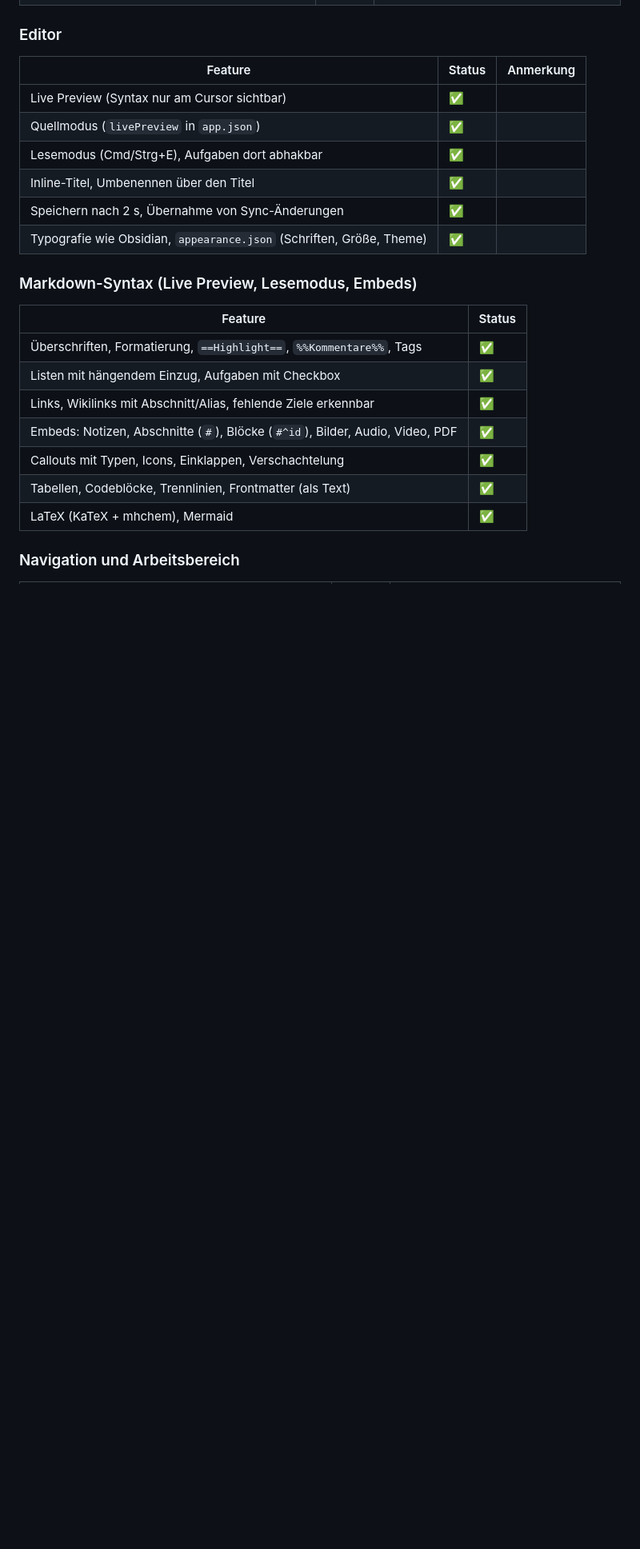
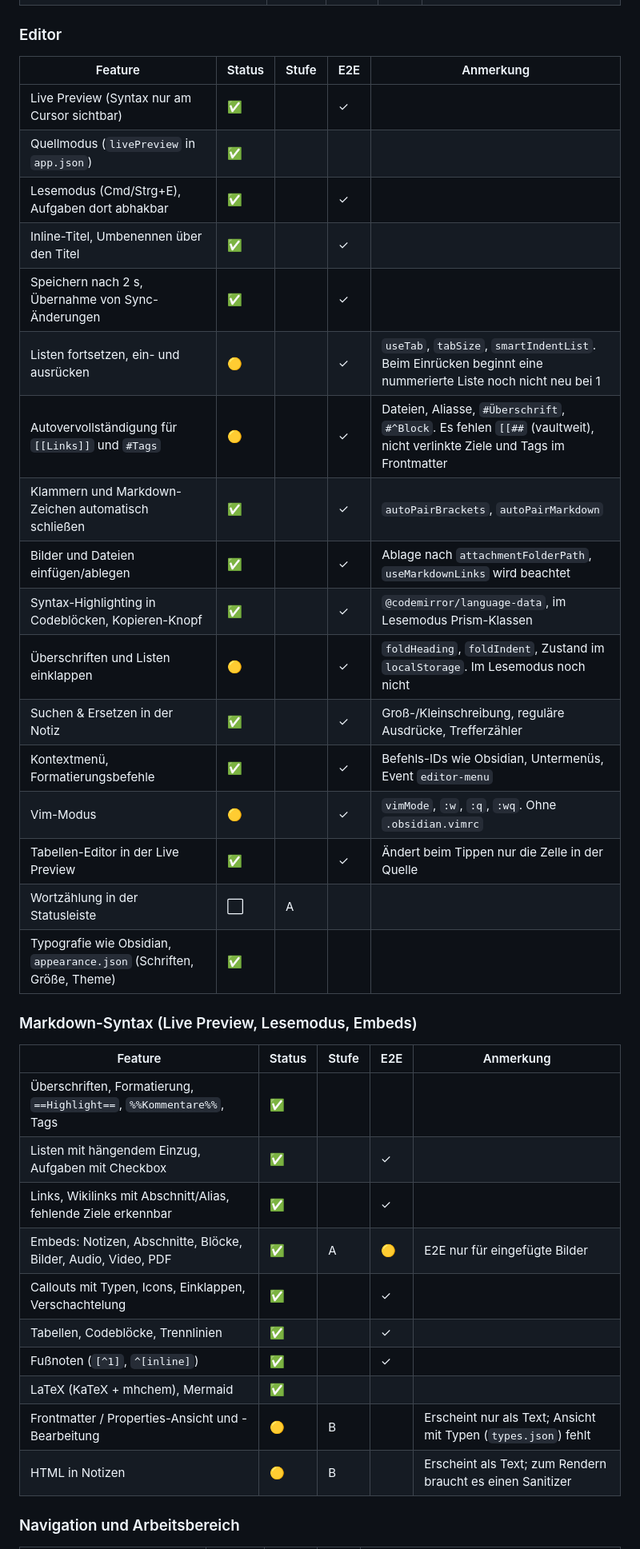
Before and after one commit to Dannyyy101/obsidian-web, a Markdown page: docs/ROADMAP.md, the part around one of its changes. Shown at 80% size. GitHub-like rendering; blank space fills up the shorter version.

```diff
--- a/docs/ROADMAP.md
+++ b/docs/ROADMAP.md
@@ -40,26 +96,40 @@ für den Rest vor.
 
 ### Editor
 
-| Feature | Status | Anmerkung |
-|---|---|---|
-| Live Preview (Syntax nur am Cursor sichtbar) | ✅ | |
-| Quellmodus (`livePreview` in `app.json`) | ✅ | |
-| Lesemodus (Cmd/Strg+E), Aufgaben dort abhakbar | ✅ | |
-| Inline-Titel, Umbenennen über den Titel | ✅ | |
-| Speichern nach 2 s, Übernahme von Sync-Änderungen | ✅ | |
-| Typografie wie Obsidian, `appearance.json` (Schriften, Größe, Theme) | ✅ | |
+| Feature | Status | Stufe | E2E | Anmerkung |
+|---|---|---|---|---|
+| Live Preview (Syntax nur am Cursor sichtbar) | ✅ | | ✓ | |
+| Quellmodus (`livePreview` in `app.json`) | ✅ | | | |
+| Lesemodus (Cmd/Strg+E), Aufgaben dort abhakbar | ✅ | | ✓ | |
+| Inline-Titel, Umbenennen über den Titel | ✅ | | ✓ | |
+| Speichern nach 2 s, Übernahme von Sync-Änderungen | ✅ | | ✓ | |
+| Listen fortsetzen, ein- und ausrücken | 🟡 | | ✓ | `useTab`, `tabSize`, `smartIndentList`. Beim Einrücken beginnt eine nummerierte Liste noch nicht neu bei 1 |
+| Autovervollständigung für `[[Links]]` und `#Tags` | 🟡 | | ✓ | Dateien, Aliasse, `#Überschrift`, `#^Block`. Es fehlen `[[##` (vaultweit), nicht verlinkte Ziele und Tags im Frontmatter |
+| Klammern und Markdown-Zeichen automatisch schließen | ✅ | | ✓ | `autoPairBrackets`, `autoPairMarkdown` |
+| Bilder und Dateien einfügen/ablegen | ✅ | | ✓ | Ablage nach `attachmentFolderPath`, `useMarkdownLinks` wird beachtet |
+| Syntax-Highlighting in Codeblöcken, Kopieren-Knopf | ✅ | | ✓ | `@codemirror/language-data`, im Lesemodus Prism-Klassen |
+| Überschriften und Listen einklappen | 🟡 | | ✓ | `foldHeading`, `foldIndent`, Zustand im `localStorage`. Im Lesemodus noch nicht |
+| Suchen & Ersetzen in der Notiz | ✅ | | ✓ | Groß-/Kleinschreibung, reguläre Ausdrücke, Trefferzähler |
+| Kontextmenü, Formatierungsbefehle | ✅ | | ✓ | Befehls-IDs wie Obsidian, Untermenüs, Event `editor-menu` |
+| Vim-Modus | 🟡 | | ✓ | `vimMode`, `:w`, `:q`, `:wq`. Ohne `.obsidian.vimrc` |
+| Tabellen-Editor in der Live Preview | ✅ | | ✓ | Ändert beim Tippen nur die Zelle in der Quelle |
+| Wortzählung in der Statusleiste | ⬜ | A | | |
+| Typografie wie Obsidian, `appearance.json` (Schriften, Größe, Theme) | ✅ | | | |
 
 ### Markdown-Syntax (Live Preview, Lesemodus, Embeds)
 
-| Feature | Status |
-|---|---|
-| Überschriften, Formatierung, `==Highlight==`, `%%Kommentare%%`, Tags | ✅ |
-| Listen mit hängendem Einzug, Aufgaben mit Checkbox | ✅ |
-| Links, Wikilinks mit Abschnitt/Alias, fehlende Ziele erkennbar | ✅ |
-| Embeds: Notizen, Abschnitte (`#`), Blöcke (`#^id`), Bilder, Audio, Video, PDF | ✅ |
-| Callouts mit Typen, Icons, Einklappen, Verschachtelung | ✅ |
-| Tabellen, Codeblöcke, Trennlinien, Frontmatter (als Text) | ✅ |
-| LaTeX (KaTeX + mhchem), Mermaid | ✅ |
+| Feature | Status | Stufe | E2E | Anmerkung |
+|---|---|---|---|---|
+| Überschriften, Formatierung, `==Highlight==`, `%%Kommentare%%`, Tags | ✅ | | | |
+| Listen mit hängendem Einzug, Aufgaben mit Checkbox | ✅ | | ✓ | |
+| Links, Wikilinks mit Abschnitt/Alias, fehlende Ziele erkennbar | ✅ | | ✓ | |
+| Embeds: Notizen, Abschnitte, Blöcke, Bilder, Audio, Video, PDF | ✅ | A | 🟡 | E2E nur für eingefügte Bilder |
+| Callouts mit Typen, Icons, Einklappen, Verschachtelung | ✅ | | ✓ | |
+| Tabellen, Codeblöcke, Trennlinien | ✅ | | ✓ | |
+| Fußnoten (`[^1]`, `^[inline]`) | ✅ | | ✓ | |
+| LaTeX (KaTeX + mhchem), Mermaid | ✅ | | | |
+| Frontmatter / Properties-Ansicht und -Bearbeitung | 🟡 | B | | Erscheint nur als Text; Ansicht mit Typen (`types.json`) fehlt |
+| HTML in Notizen | 🟡 | B | | Erscheint als Text; zum Rendern braucht es einen Sanitizer |
 
 ### Navigation und Arbeitsbereich
 
```
Also changed, not shown: other parts of docs/ROADMAP.md (+137 -141 lines), .github/pull_request_template.md (added, +10 -0 lines).
